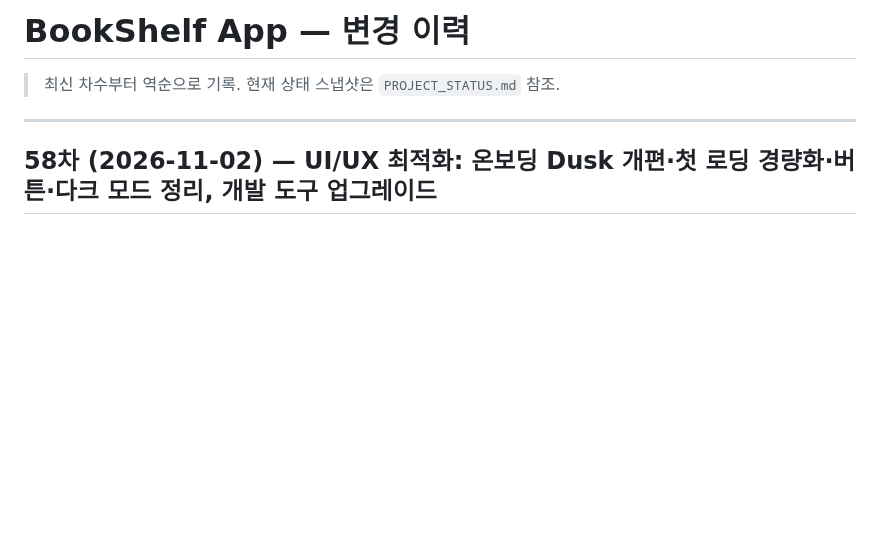
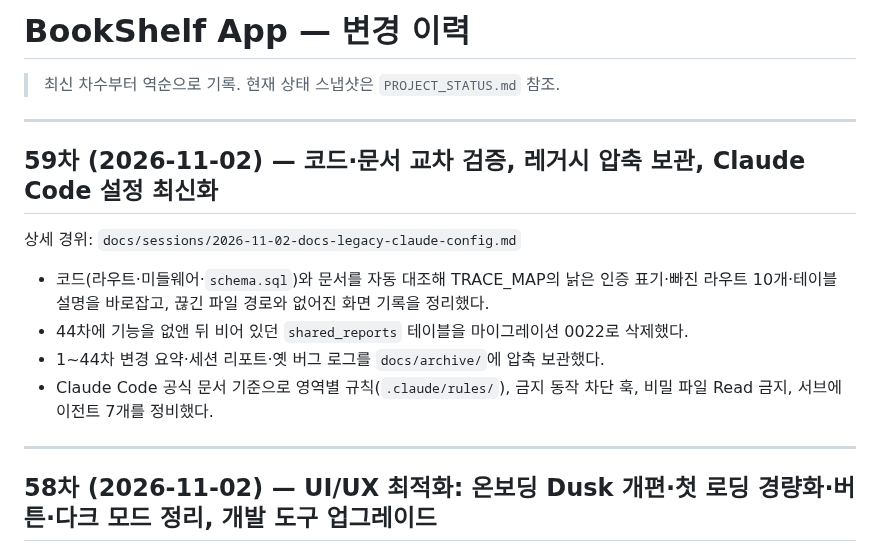
Before and after one commit to kordokrip/BookShelf_App, a Markdown page: docs/CHANGELOG.md, the part around the change. Drawn GitHub-style; blank space fills up the shorter version.

Commit message:
chore: 59차 문서 — 세션 리포트 진행 상태(운영 승인 대기), CHANGELOG, PROJECT_STATUS
Co-Authored-By: Claude Opus 5.5 <noreply@anthropic.com>

```diff
--- a/docs/CHANGELOG.md
+++ b/docs/CHANGELOG.md
@@ -1,6 +1,17 @@
 # BookShelf App — 변경 이력
 
 > 최신 차수부터 역순으로 기록. 현재 상태 스냅샷은 `PROJECT_STATUS.md` 참조.
+
+---
+
+## 59차 (2026-11-02) — 코드·문서 교차 검증, 레거시 압축 보관, Claude Code 설정 최신화
+
+상세 경위: `docs/sessions/2026-11-02-docs-legacy-claude-config.md`
+
+- 코드(라우트·미들웨어·`schema.sql`)와 문서를 자동 대조해 TRACE_MAP의 낡은 인증 표기·빠진 라우트 10개·테이블 설명을 바로잡고, 끊긴 파일 경로와 없어진 화면 기록을 정리했다.
+- 44차에 기능을 없앤 뒤 비어 있던 `shared_reports` 테이블을 마이그레이션 0022로 삭제했다.
+- 1~44차 변경 요약·세션 리포트·옛 버그 로그를 `docs/archive/`에 압축 보관했다.
+- Claude Code 공식 문서 기준으로 영역별 규칙(`.claude/rules/`), 금지 동작 차단 훅, 비밀 파일 Read 금지, 서브에이전트 7개를 정비했다.
 
 ---
 
```
Also changed, not shown: PROJECT_STATUS.md (+5 -3 lines), docs/sessions/2026-11-02-docs-legacy-claude-config.md (+2 -1 lines).
